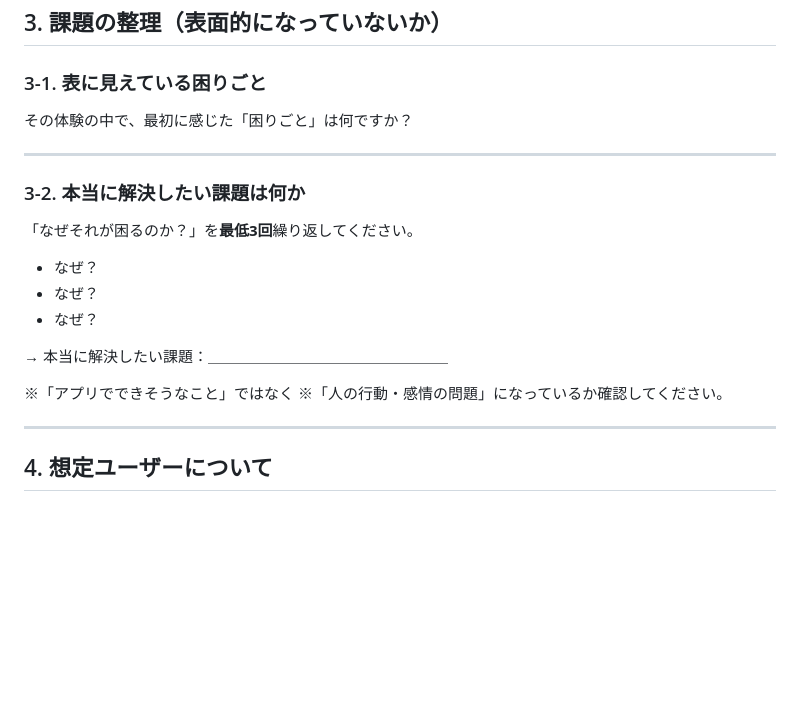
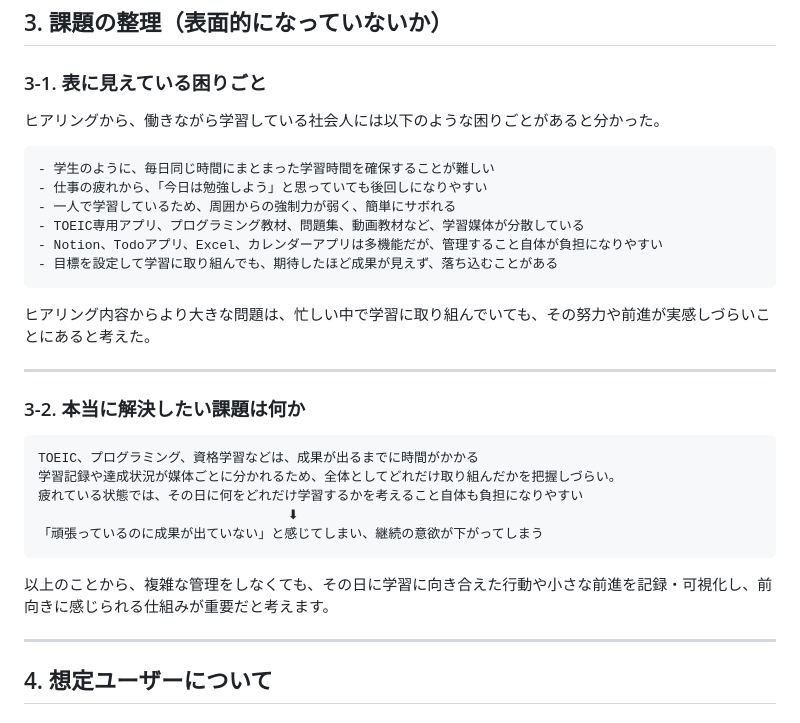
Before and after one commit to 3106ksk/learning-quest, a Markdown page: README.md, the part around the change. Drawn GitHub-style; blank space fills up the shorter version.

Commit message:
docs: #2 課題の整理を具体化

````diff
--- a/README.md
+++ b/README.md
@@ -55,22 +55,29 @@
 
 ### 3-1. 表に見えている困りごと
 
-その体験の中で、最初に感じた「困りごと」は何ですか？
+ヒアリングから、働きながら学習している社会人には以下のような困りごとがあると分かった。
+```
+- 学生のように、毎日同じ時間にまとまった学習時間を確保することが難しい
+- 仕事の疲れから、「今日は勉強しよう」と思っていても後回しになりやすい
+- 一人で学習しているため、周囲からの強制力が弱く、簡単にサボれる
+- TOEIC専用アプリ、プログラミング教材、問題集、動画教材など、学習媒体が分散している
+- Notion、Todoアプリ、Excel、カレンダーアプリは多機能だが、管理すること自体が負担になりやすい
+- 目標を設定して学習に取り組んでも、期待したほど成果が見えず、落ち込むことがある
+```
+
+ヒアリング内容からより大きな問題は、忙しい中で学習に取り組んでいても、その努力や前進が実感しづらいことにあると考えた。
 
 ---
-
 ### 3-2. 本当に解決したい課題は何か
 
-「なぜそれが困るのか？」を**最低3回**繰り返してください。
-
-- なぜ？
-- なぜ？
-- なぜ？
-
-→ 本当に解決したい課題：＿＿＿＿＿＿＿＿＿＿＿＿＿＿＿＿
-
-※「アプリでできそうなこと」ではなく
-※「人の行動・感情の問題」になっているか確認してください。
+```
+TOEIC、プログラミング、資格学習などは、成果が出るまでに時間がかかる
+学習記録や達成状況が媒体ごとに分かれるため、全体としてどれだけ取り組んだかを把握しづらい。
+疲れている状態では、その日に何をどれだけ学習するかを考えること自体も負担になりやすい
+								⬇︎
+「頑張っているのに成果が出ていない」と感じてしまい、継続の意欲が下がってしまう
+```
+以上のことから、複雑な管理をしなくても、その日に学習に向き合えた行動や小さな前進を記録・可視化し、前向きに感じられる仕組みが重要だと考えます。
 
 ---
 
````
